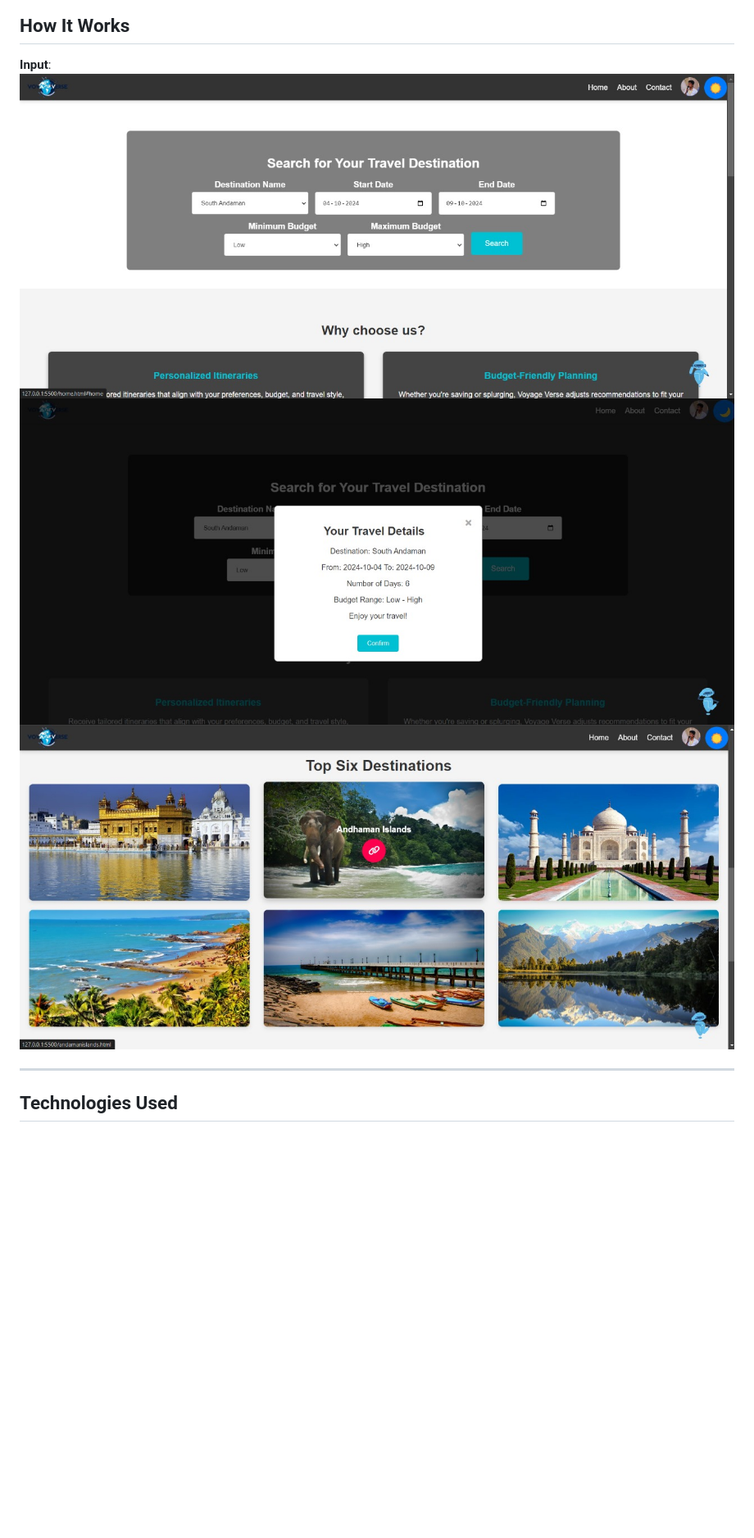
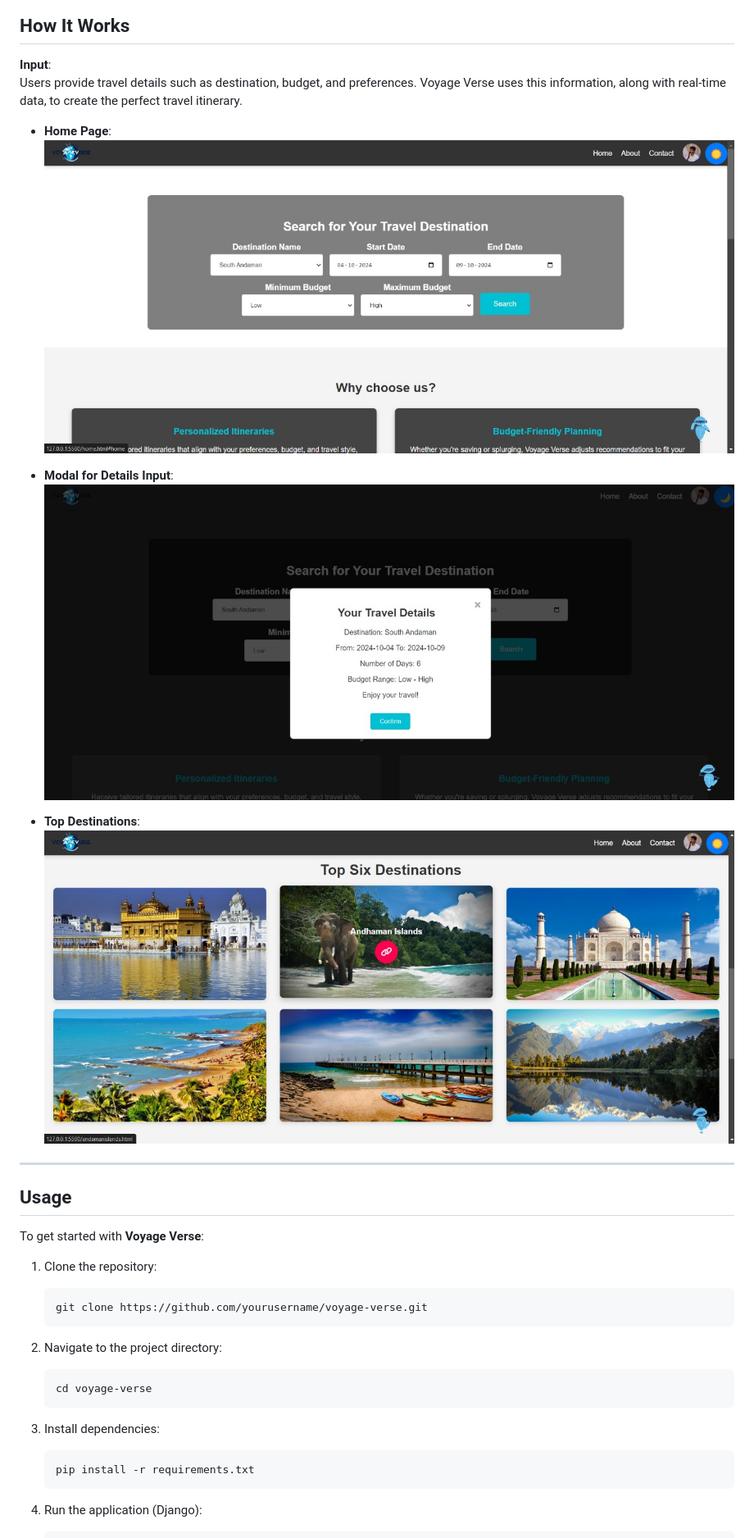
Before and after one commit to vignesh19032005/Cerebro-X_Voyage-Verse_oneAPI_hack_kpr, a Markdown page: README.md, the part around one of its changes. Shown at 82% size. Drawn GitHub-style; blank space fills up the shorter version.

````diff
--- a/README.md
+++ b/README.md
@@ -28,28 +31,38 @@
 ## **How It Works**
 
 **Input**:
-![home](home.jpg)
-![modal](modal.jpg)
-![top](top.jpg)
-<!--
-**Output**:
--->
+Users provide travel details such as destination, budget, and preferences. Voyage Verse uses this information, along with real-time data, to create the perfect travel itinerary.
+
+- **Home Page**:
+  ![home](home.jpg)
+
+- **Modal for Details Input**:
+  ![modal](modal.jpg)
+
+- **Top Destinations**:
+  ![top](top.jpg)
+
 ---
-<!---
+
 ## **Usage**
+
+To get started with **Voyage Verse**:
 
 1. Clone the repository:
     ```bash
     git clone https://github.com/yourusername/voyage-verse.git
     ```
+
 2. Navigate to the project directory:
     ```bash
     cd voyage-verse
     ```
+
 3. Install dependencies:
     ```bash
     pip install -r requirements.txt
     ```
+
 4. Run the application (Django):
     ```bash
     python manage.py runserver
````
Also changed, not shown: other parts of README.md (+38 -33 lines).
